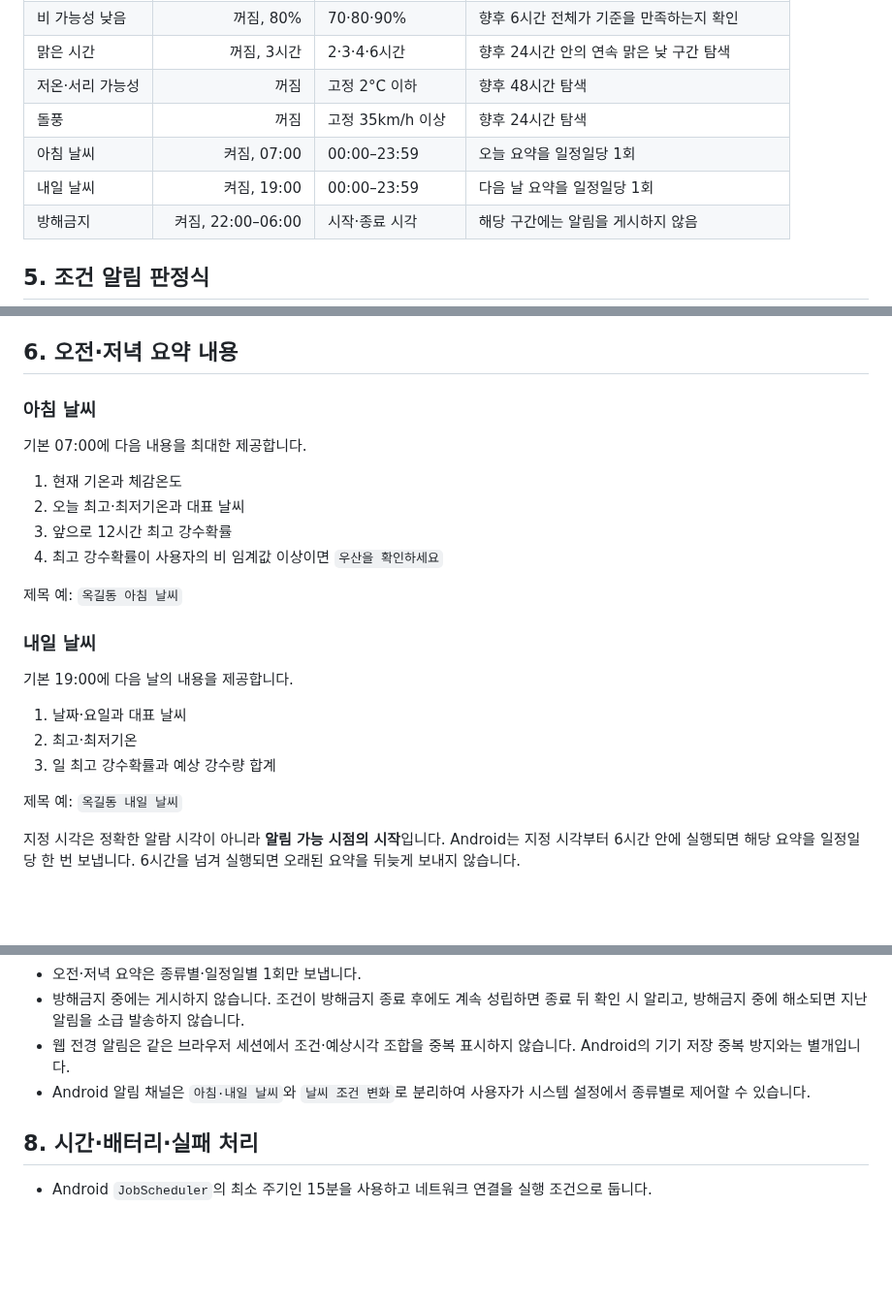
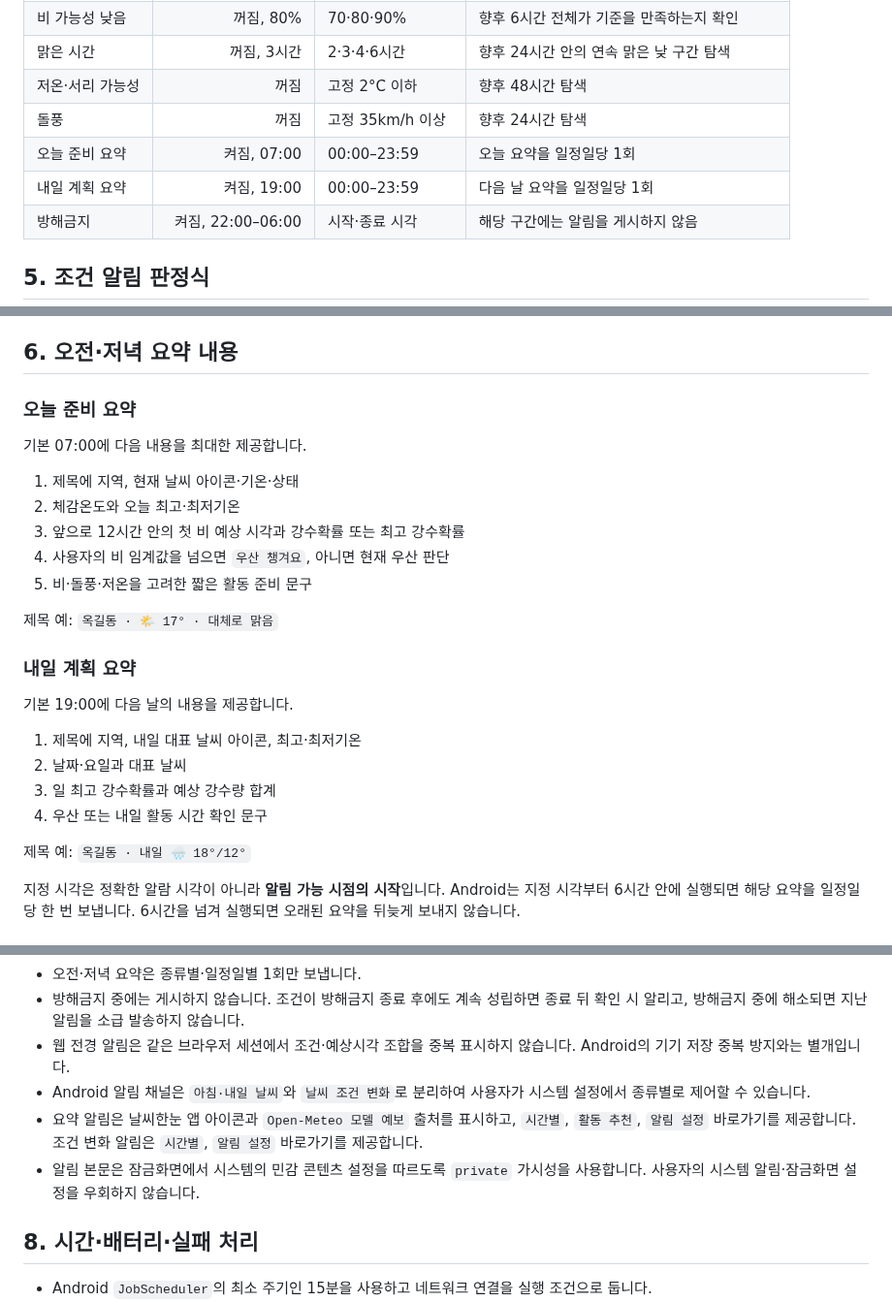
Before and after one commit to softm/weatherhannun, a Markdown page: docs/ALERTS.md, 3 parts joined by grey strips. Shown at 97% size. GitHub-like rendering; blank space fills up the shorter version.

Commit message:
20261027_docs_기능운영문서

```diff
--- a/docs/ALERTS.md
+++ b/docs/ALERTS.md
@@ -48,8 +50,8 @@
 | 맑은 시간 | 꺼짐, 3시간 | 2·3·4·6시간 | 향후 24시간 안의 연속 맑은 낮 구간 탐색 |
 | 저온·서리 가능성 | 꺼짐 | 고정 2°C 이하 | 향후 48시간 탐색 |
 | 돌풍 | 꺼짐 | 고정 35km/h 이상 | 향후 24시간 탐색 |
-| 아침 날씨 | 켜짐, 07:00 | 00:00–23:59 | 오늘 요약을 일정일당 1회 |
-| 내일 날씨 | 켜짐, 19:00 | 00:00–23:59 | 다음 날 요약을 일정일당 1회 |
+| 오늘 준비 요약 | 켜짐, 07:00 | 00:00–23:59 | 오늘 요약을 일정일당 1회 |
+| 내일 계획 요약 | 켜짐, 19:00 | 00:00–23:59 | 다음 날 요약을 일정일당 1회 |
 | 방해금지 | 켜짐, 22:00–06:00 | 시작·종료 시각 | 해당 구간에는 알림을 게시하지 않음 |
 
 ## 5. 조건 알림 판정식
@@ -95,26 +97,28 @@
 
 ## 6. 오전·저녁 요약 내용
 
-### 아침 날씨
+### 오늘 준비 요약
 
 기본 07:00에 다음 내용을 최대한 제공합니다.
 
-1. 현재 기온과 체감온도
-2. 오늘 최고·최저기온과 대표 날씨
-3. 앞으로 12시간 최고 강수확률
-4. 최고 강수확률이 사용자의 비 임계값 이상이면 `우산을 확인하세요`
+1. 제목에 지역, 현재 날씨 아이콘·기온·상태
+2. 체감온도와 오늘 최고·최저기온
+3. 앞으로 12시간 안의 첫 비 예상 시각과 강수확률 또는 최고 강수확률
+4. 사용자의 비 임계값을 넘으면 `우산 챙겨요`, 아니면 현재 우산 판단
+5. 비·돌풍·저온을 고려한 짧은 활동 준비 문구
 
-제목 예: `옥길동 아침 날씨`
+제목 예: `옥길동 · 🌤️ 17° · 대체로 맑음`
 
-### 내일 날씨
+### 내일 계획 요약
 
 기본 19:00에 다음 날의 내용을 제공합니다.
 
-1. 날짜·요일과 대표 날씨
-2. 최고·최저기온
+1. 제목에 지역, 내일 대표 날씨 아이콘, 최고·최저기온
+2. 날짜·요일과 대표 날씨
 3. 일 최고 강수확률과 예상 강수량 합계
+4. 우산 또는 내일 활동 시간 확인 문구
 
-제목 예: `옥길동 내일 날씨`
+제목 예: `옥길동 · 내일 🌧️ 18°/12°`
 
 지정 시각은 정확한 알람 시각이 아니라 **알림 가능 시점의 시작**입니다. Android는 지정 시각부터 6시간 안에 실행되면 해당 요약을 일정일당 한 번 보냅니다. 6시간을 넘겨 실행되면 오래된 요약을 뒤늦게 보내지 않습니다.
 
@@ -127,6 +131,8 @@
 - 방해금지 중에는 게시하지 않습니다. 조건이 방해금지 종료 후에도 계속 성립하면 종료 뒤 확인 시 알리고, 방해금지 중에 해소되면 지난 알림을 소급 발송하지 않습니다.
 - 웹 전경 알림은 같은 브라우저 세션에서 조건·예상시각 조합을 중복 표시하지 않습니다. Android의 기기 저장 중복 방지와는 별개입니다.
 - Android 알림 채널은 `아침·내일 날씨`와 `날씨 조건 변화`로 분리하여 사용자가 시스템 설정에서 종류별로 제어할 수 있습니다.
+- 요약 알림은 날씨한눈 앱 아이콘과 `Open-Meteo 모델 예보` 출처를 표시하고, `시간별`, `활동 추천`, `알림 설정` 바로가기를 제공합니다. 조건 변화 알림은 `시간별`, `알림 설정` 바로가기를 제공합니다.
+- 알림 본문은 잠금화면에서 시스템의 민감 콘텐츠 설정을 따르도록 `private` 가시성을 사용합니다. 사용자의 시스템 알림·잠금화면 설정을 우회하지 않습니다.
 
 ## 8. 시간·배터리·실패 처리
 
```
Also changed, not shown: other parts of docs/ALERTS.md (+2 -0 lines), docs/PRODUCT-DEVELOPMENT-SPEC.md (+7 -7 lines).
